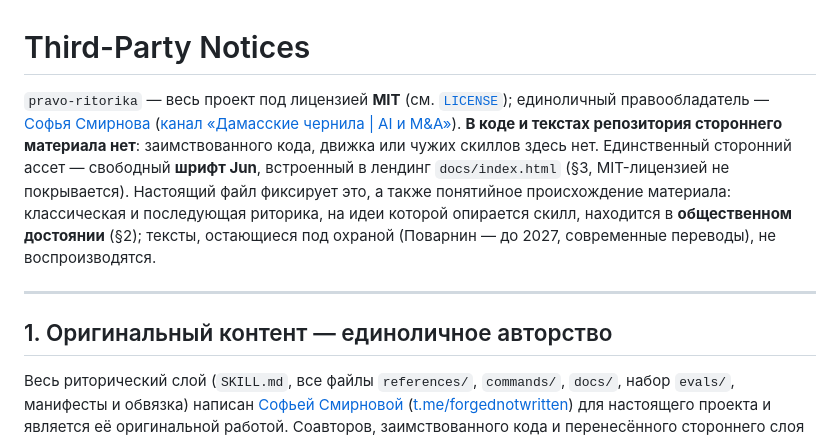
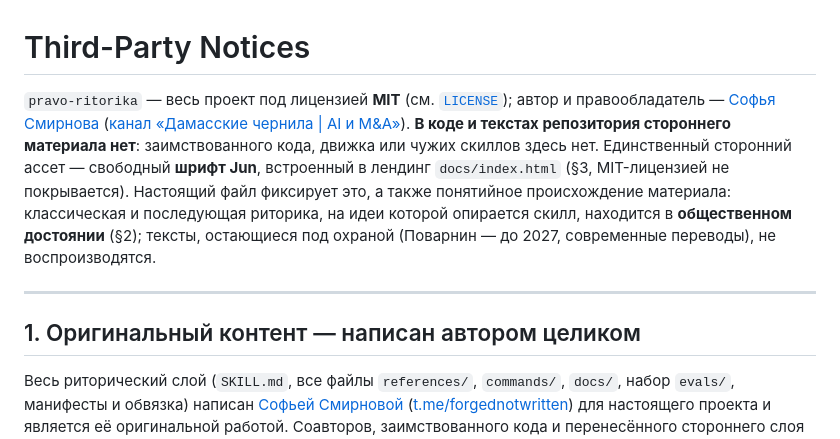
Before and after one commit to sky-magenta/pravo-ritorika, a Markdown page: THIRD_PARTY_NOTICES.md, the part around the change. Drawn GitHub-style.

```diff
--- a/THIRD_PARTY_NOTICES.md
+++ b/THIRD_PARTY_NOTICES.md
@@ -1,6 +1,6 @@
 # Third-Party Notices
 
-`pravo-ritorika` — весь проект под лицензией **MIT** (см. [`LICENSE`](LICENSE)); единоличный
+`pravo-ritorika` — весь проект под лицензией **MIT** (см. [`LICENSE`](LICENSE)); автор и
 правообладатель — [Софья Смирнова](https://damascus-ink.ru)
 ([канал «Дамасские чернила | AI и M&A»](https://t.me/forgednotwritten)). **В коде и текстах
 репозитория стороннего материала нет**: заимствованного кода, движка или чужих скиллов здесь нет.
@@ -12,7 +12,7 @@
 
 ---
 
-## 1. Оригинальный контент — единоличное авторство
+## 1. Оригинальный контент — написан автором целиком
 
 Весь риторический слой (`SKILL.md`, все файлы `references/`, `commands/`, `docs/`, набор `evals/`,
 манифесты и обвязка) написан [Софьей Смирновой](https://damascus-ink.ru)
```
Also changed, not shown: AGENTS.md (+2 -2 lines).
